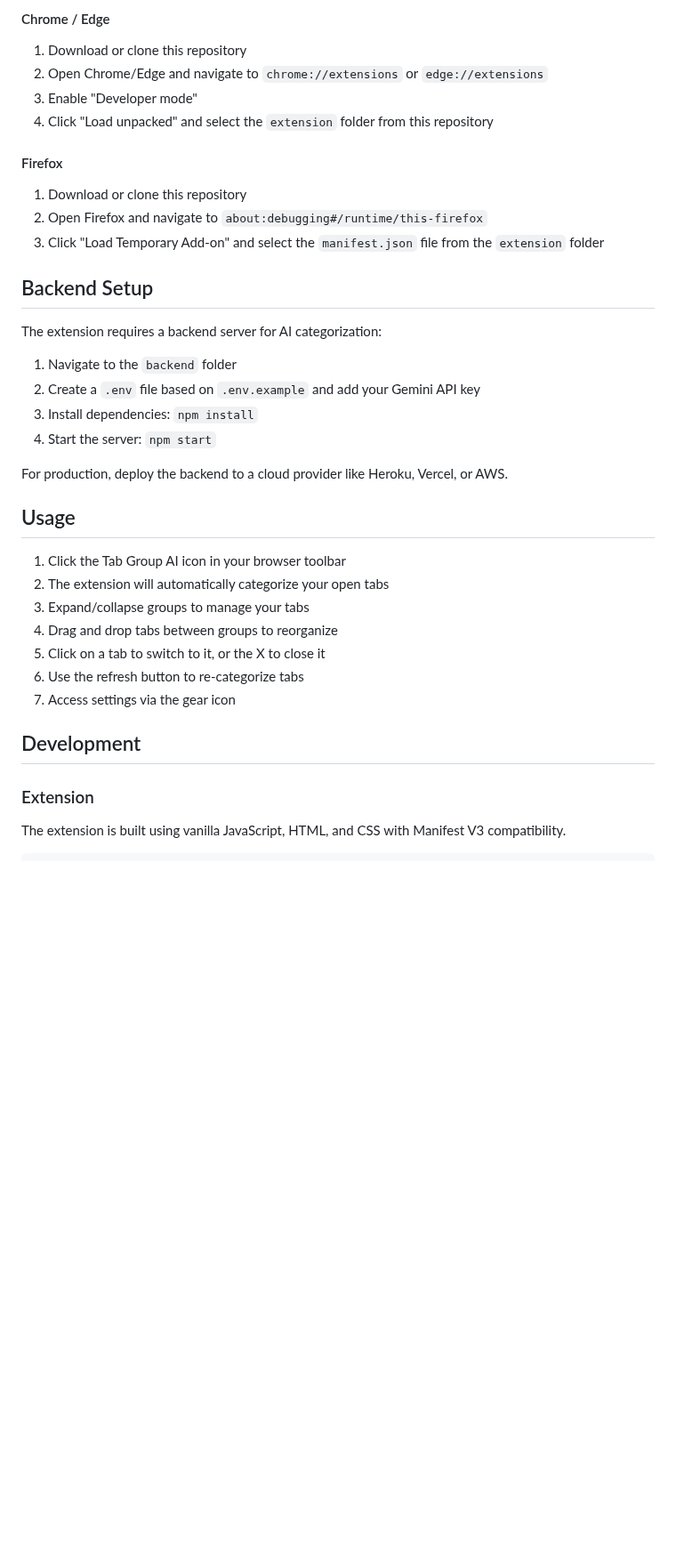
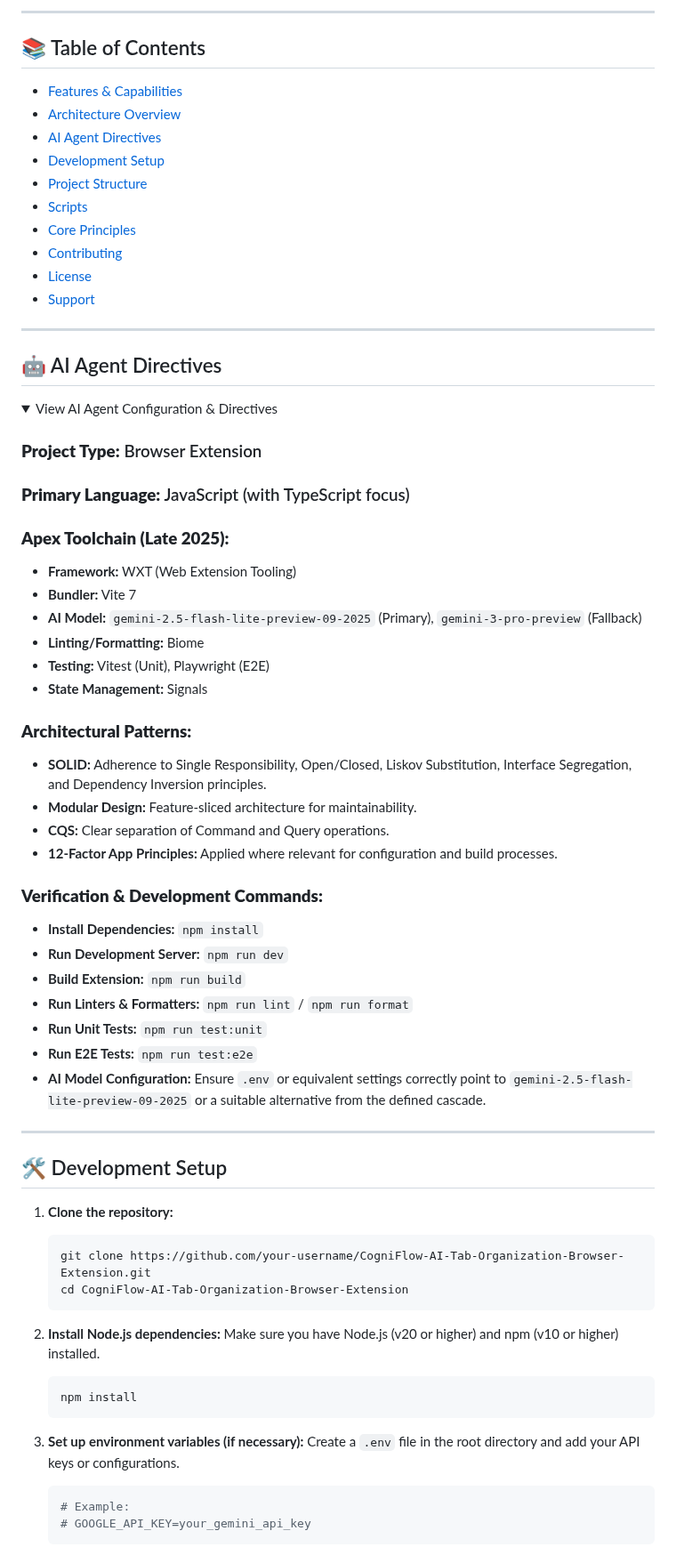
Before and after one commit to chirag127/Tab-Group-AI-Browser-Extension, a Markdown page: README.md, the part around one of its changes. Shown at 89% size. GitHub-like rendering; folded sections open; blank space fills up the shorter version.

Commit message:
docs: update README.md via Apex Optimizer

````diff
--- a/README.md
+++ b/README.md
@@ -25,40 +36,73 @@ The extension enhances tab management and productivity by reducing clutter and h
 
-#### Chrome / Edge
+---
 
-1. Download or clone this repository
-2. Open Chrome/Edge and navigate to `chrome://extensions` or `edge://extensions`
-3. Enable "Developer mode"
-4. Click "Load unpacked" and select the `extension` folder from this repository
+## 📚 Table of Contents
 
-#### Firefox
+*   [Features & Capabilities](#-features--capabilities)
+*   [Architecture Overview](#-architecture-overview)
+*   [AI Agent Directives](#-ai-agent-directives)
+*   [Development Setup](#-development-setup)
+*   [Project Structure](#-project-structure)
+*   [Scripts](#-scripts)
+*   [Core Principles](#-core-principles)
+*   [Contributing](#-contributing)
+*   [License](#-license)
+*   [Support](#-support)
 
-1. Download or clone this repository
-2. Open Firefox and navigate to `about:debugging#/runtime/this-firefox`
-3. Click "Load Temporary Add-on" and select the `manifest.json` file from the `extension` folder
+---
 
-## Backend Setup
+## 🤖 AI Agent Directives
 
-The extension requires a backend server for AI categorization:
+<details>
+  <summary>View AI Agent Configuration & Directives</summary>
 
-1. Navigate to the `backend` folder
-2. Create a `.env` file based on `.env.example` and add your Gemini API key
-3. Install dependencies: `npm install`
-4. Start the server: `npm start`
+  ### **Project Type:** Browser Extension
+  ### **Primary Language:** JavaScript (with TypeScript focus)
+  ### **Apex Toolchain (Late 2025):**
+  *   **Framework:** WXT (Web Extension Tooling)
+  *   **Bundler:** Vite 7
+  *   **AI Model:** `gemini-2.5-flash-lite-preview-09-2025` (Primary), `gemini-3-pro-preview` (Fallback)
+  *   **Linting/Formatting:** Biome
+  *   **Testing:** Vitest (Unit), Playwright (E2E)
+  *   **State Management:** Signals
 
-For production, deploy the backend to a cloud provider like Heroku, Vercel, or AWS.
+  ### **Architectural Patterns:**
+  *   **SOLID:** Adherence to Single Responsibility, Open/Closed, Liskov Substitution, Interface Segregation, and Dependency Inversion principles.
+  *   **Modular Design:** Feature-sliced architecture for maintainability.
+  *   **CQS:** Clear separation of Command and Query operations.
+  *   **12-Factor App Principles:** Applied where relevant for configuration and build processes.
 
-## Usage
+  ### **Verification & Development Commands:**
+  *   **Install Dependencies:** `npm install`
+  *   **Run Development Server:** `npm run dev`
+  *   **Build Extension:** `npm run build`
+  *   **Run Linters & Formatters:** `npm run lint` / `npm run format`
+  *   **Run Unit Tests:** `npm run test:unit`
+  *   **Run E2E Tests:** `npm run test:e2e`
+  *   **AI Model Configuration:** Ensure `.env` or equivalent settings correctly point to `gemini-2.5-flash-lite-preview-09-2025` or a suitable alternative from the defined cascade.
 
-1. Click the Tab Group AI icon in your browser toolbar
-2. The extension will automatically categorize your open tabs
-3. Expand/collapse groups to manage your tabs
-4. Drag and drop tabs between groups to reorganize
-5. Click on a tab to switch to it, or the X to close it
-6. Use the refresh button to re-categorize tabs
-7. Access settings via the gear icon
+</details>
 
-## Development
+---
 
-### Extension
+## 🛠️ Development Setup
 
-The extension is built using vanilla JavaScript, HTML, and CSS with Manifest V3 compatibility.
+1.  **Clone the repository:**
+    ```bash
+    git clone https://github.com/your-username/CogniFlow-AI-Tab-Organization-Browser-Extension.git
+    cd CogniFlow-AI-Tab-Organization-Browser-Extension
+    ```
+
+2.  **Install Node.js dependencies:**
+    Make sure you have Node.js (v20 or higher) and npm (v10 or higher) installed.
+    ```bash
+    npm install
+    ```
+
+3.  **Set up environment variables (if necessary):**
+    Create a `.env` file in the root directory and add your API keys or configurations.
+    ```env
+    # Example:
+    # GOOGLE_API_KEY=your_gemini_api_key
+    ```
+
````
Also changed, not shown: other parts of README.md (+122 -57 lines).
